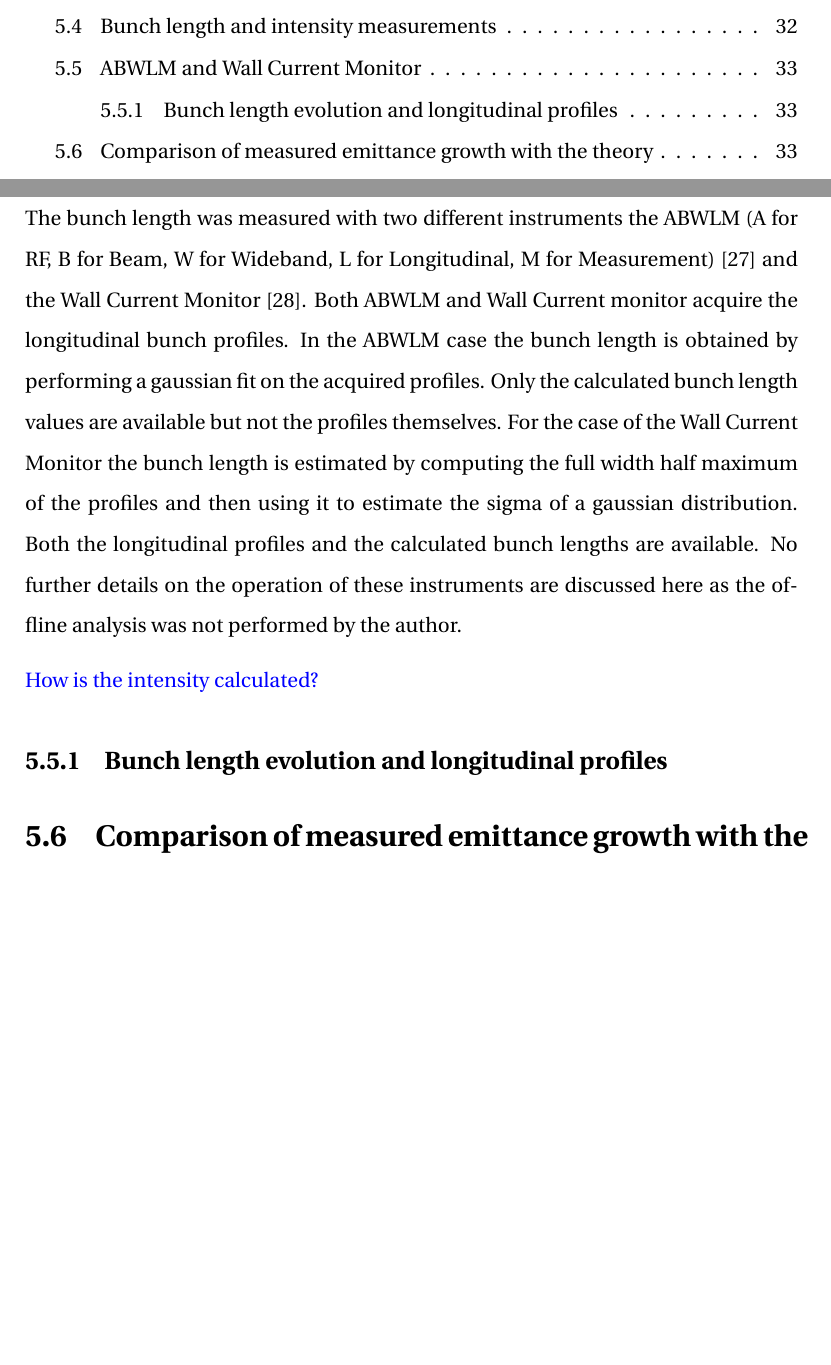
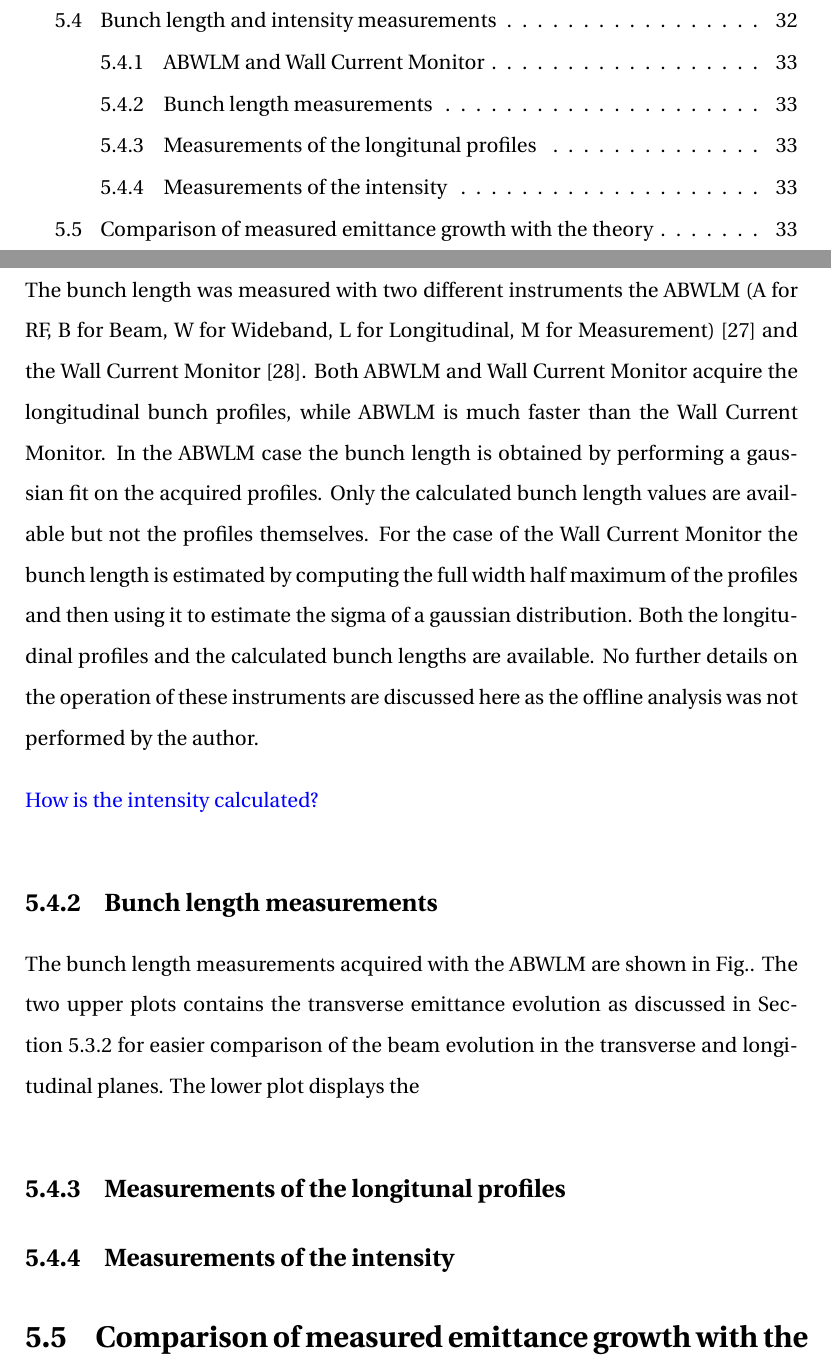
Before and after one commit to natriant/PhD_thesis, a LaTeX thesis (main.tex, which reads chapters/chapter05.tex): two parts of pages 13 and 47 of 83 before the commit and two parts of pages 13 and 47 of 84 after it, joined at a grey line, cut so that both start at the same text, the shorter picture padded with empty space. Compiled offline with pdfLaTeX.

Commit message:
create outline for the longitudinal measurements

```diff
--- a/chapters/chapter05.tex
+++ b/chapters/chapter05.tex
@@ -251,13 +251,22 @@ An attempt to understand these observations will be made in the following sectio
 \section{Bunch length and intensity measurements}\label{sec:bunch_length_intensity_meas_2018}
 The measurements of the bunch length and intensity that took place in parallel with the emittance growth measurements are presented in this section. The goal is to get a more complete insight of the experimental conditions and possibly explain the different emittance growth rates observed for the four bunches which was discussed in the previous section. Initially, a short introduction on the instrumenst used for the measurements is provided. After that, the evolution of the longitudinal plane and of the intensity is analaysed and discussed.
 
-\section{ABWLM and Wall Current Monitor}\label{sec:ABWLM_WallCurrentMonitor}
-The bunch length was measured with two different instruments the ABWLM (A for RF, B for Beam, W for Wideband, L for Longitudinal, M for Measurement)~\cite{ABWLM} and the Wall Current Monitor~\cite{Papotti:1124099}. Both ABWLM and Wall Current monitor acquire the longitudinal bunch profiles. In the ABWLM case the bunch length is obtained by performing a gaussian fit on the acquired profiles. Only the calculated bunch length values are available but not the profiles themselves. For the case of the Wall Current Monitor the bunch length is estimated by computing the full width half maximum of the profiles and then using it to estimate the sigma of a gaussian distribution. Both the longitudinal profiles and the calculated bunch lengths are available. No further details on the operation of these instruments are discussed here as the offline analysis was not performed by the author.
+\subsection{ABWLM and Wall Current Monitor}\label{sec:ABWLM_WallCurrentMonitor}
+The bunch length was measured with two different instruments the ABWLM (A for RF, B for Beam, W for Wideband, L for Longitudinal, M for Measurement)~\cite{ABWLM} and the Wall Current Monitor~\cite{Papotti:1124099}. Both ABWLM and Wall Current Monitor acquire the longitudinal bunch profiles, while ABWLM is much faster than the Wall Current Monitor. %I concluded this from the data. If I need to give specific values I will remove it.
+In the ABWLM case the bunch length is obtained by performing a gaussian fit on the acquired profiles. Only the calculated bunch length values are available but not the profiles themselves. For the case of the Wall Current Monitor the bunch length is estimated by computing the full width half maximum of the profiles and then using it to estimate the sigma of a gaussian distribution. Both the longitudinal profiles and the calculated bunch lengths are available. No further details on the operation of these instruments are discussed here as the offline analysis was not performed by the author.
 
 \textcolor{blue}{How is the intensity calculated?}
 
+\subsection{Bunch length measurements}\label{subsec:bunch_length_meas_2018}
+The bunch length measurements acquired with the ABWLM are shown in Fig.. The two upper plots contains the transverse emittance evolution as discussed in Section~\ref{sec:MD5_overview} for easier comparison of the beam evolution in the transverse and longitudinal planes. The lower plot displays the
 
-\subsection{Bunch length evolution and longitudinal profiles}\label{subsec:bunch_length_meas}
+% dont mention about the scaling with the wall current monitor
+
+
+\subsection{Measurements of the longitunal profiles}\label{subsec:long_profiles_meas_2018}
+
+\subsection{Measurements of the intensity}\label{subsec:intensity_2018_meas}
+
 
 \section{Comparison of measured emittance growth with the theory}\label{sec:meas_2018_vs_theory}
 
```
Also changed, not shown: main.pdf, chapters/chapter05.tex (4 more changed lines).
